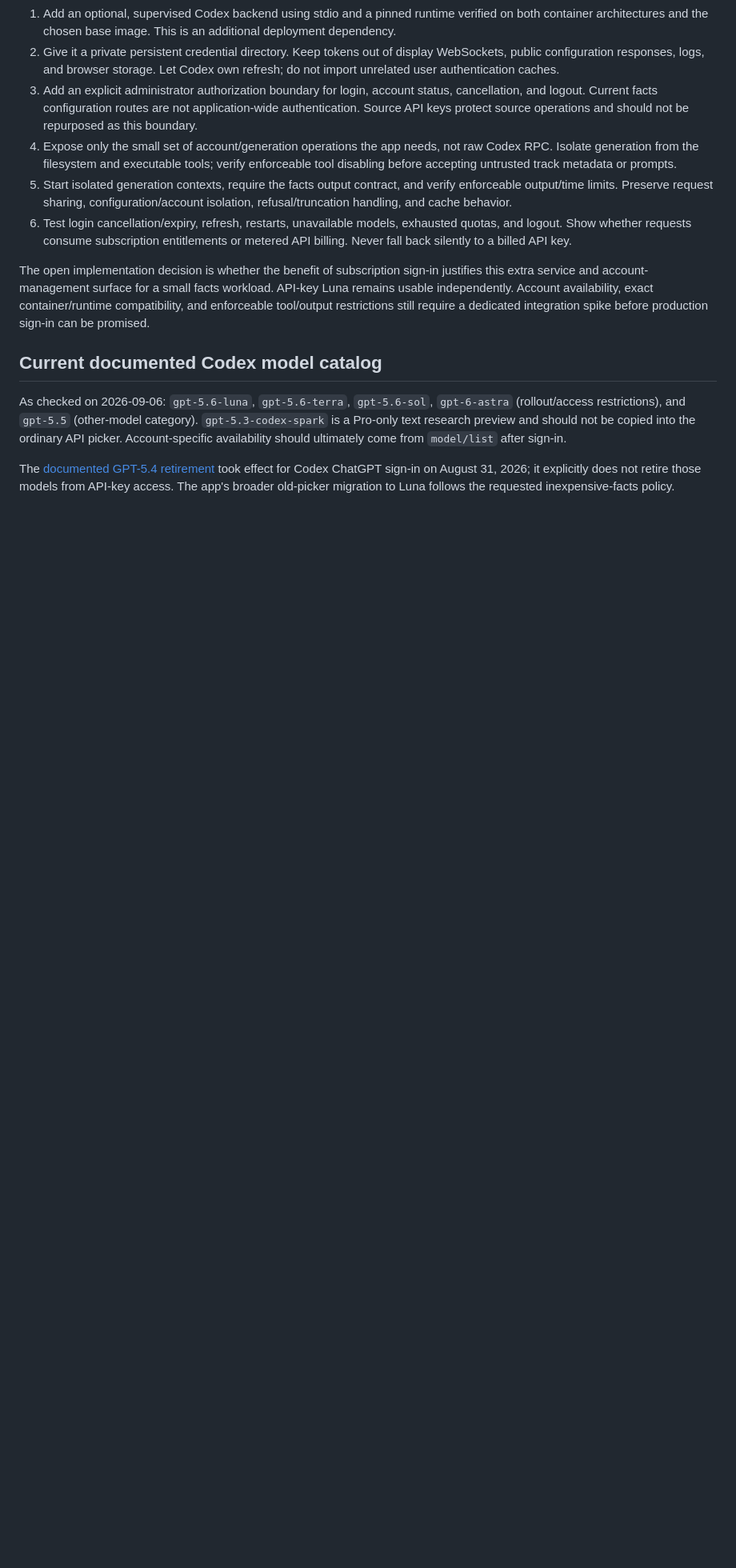
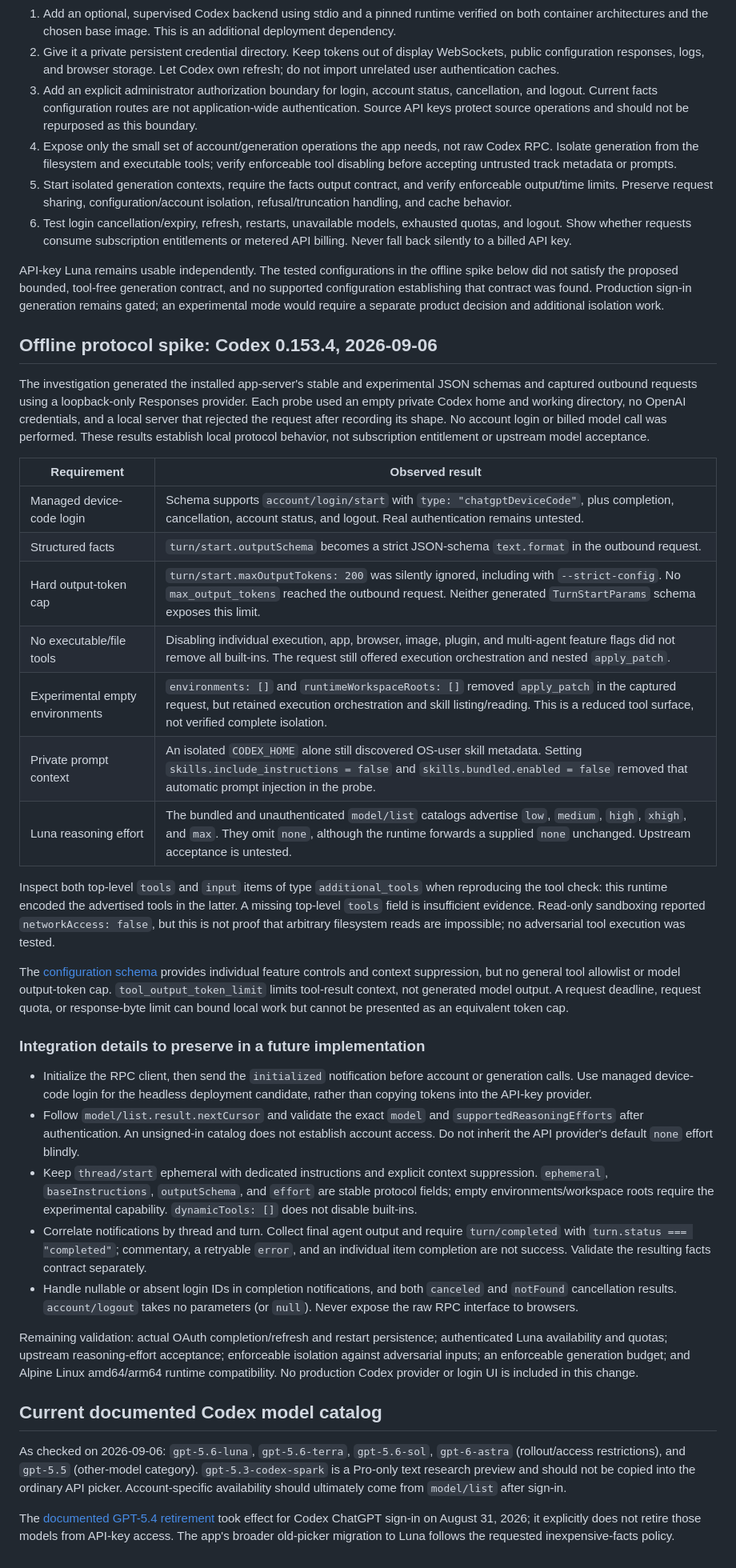
Before and after one commit to arthursoares/roon-now-playing, a Markdown page: docs/facts-openai-signin.md, the part around the change. Shown at 80% size. GitHub-like rendering; blank space fills up the shorter version.

Commit message:
docs(facts): keep subscription generation gated on verified runtime limits
Record the offline Codex 0.153.4 protocol investigation so a future
sign-in implementation preserves the facts provider contract. The tested
configurations forwarded structured output but ignored a requested token
cap and retained advertised tools. Distinguish those observations from
untested account access and sandbox enforcement.

Constraint: No authentication or billed model calls in the offline spike
Rejected: Treat local deadlines as token caps | they do not bound upstream generation
Confidence: high
Scope-risk: narrow
Tested: Generated schemas, loopback request captures, independent evidence review, git diff --check
Not-tested: OAuth lifecycle, account entitlement, adversarial tool isolation, Alpine amd64/arm64

```diff
--- a/docs/facts-openai-signin.md
+++ b/docs/facts-openai-signin.md
@@ -17,7 +17,35 @@ For a Docker/NAS deployment, prefer managed device-code login, subject to its ac
 5. Start isolated generation contexts, require the facts output contract, and verify enforceable output/time limits. Preserve request sharing, configuration/account isolation, refusal/truncation handling, and cache behavior.
 6. Test login cancellation/expiry, refresh, restarts, unavailable models, exhausted quotas, and logout. Show whether requests consume subscription entitlements or metered API billing. Never fall back silently to a billed API key.
 
-The open implementation decision is whether the benefit of subscription sign-in justifies this extra service and account-management surface for a small facts workload. API-key Luna remains usable independently. Account availability, exact container/runtime compatibility, and enforceable tool/output restrictions still require a dedicated integration spike before production sign-in can be promised.
+API-key Luna remains usable independently. The tested configurations in the offline spike below did not satisfy the proposed bounded, tool-free generation contract, and no supported configuration establishing that contract was found. Production sign-in generation remains gated; an experimental mode would require a separate product decision and additional isolation work.
+
+## Offline protocol spike: Codex 0.153.4, 2026-09-06
+
+The investigation generated the installed app-server's stable and experimental JSON schemas and captured outbound requests using a loopback-only Responses provider. Each probe used an empty private Codex home and working directory, no OpenAI credentials, and a local server that rejected the request after recording its shape. No account login or billed model call was performed. These results establish local protocol behavior, not subscription entitlement or upstream model acceptance.
+
+| Requirement | Observed result |
+| --- | --- |
+| Managed device-code login | Schema supports `account/login/start` with `type: "chatgptDeviceCode"`, plus completion, cancellation, account status, and logout. Real authentication remains untested. |
+| Structured facts | `turn/start.outputSchema` becomes a strict JSON-schema `text.format` in the outbound request. |
+| Hard output-token cap | `turn/start.maxOutputTokens: 200` was silently ignored, including with `--strict-config`. No `max_output_tokens` reached the outbound request. Neither generated `TurnStartParams` schema exposes this limit. |
+| No executable/file tools | Disabling individual execution, app, browser, image, plugin, and multi-agent feature flags did not remove all built-ins. The request still offered execution orchestration and nested `apply_patch`. |
+| Experimental empty environments | `environments: []` and `runtimeWorkspaceRoots: []` removed `apply_patch` in the captured request, but retained execution orchestration and skill listing/reading. This is a reduced tool surface, not verified complete isolation. |
+| Private prompt context | An isolated `CODEX_HOME` alone still discovered OS-user skill metadata. Setting `skills.include_instructions = false` and `skills.bundled.enabled = false` removed that automatic prompt injection in the probe. |
+| Luna reasoning effort | The bundled and unauthenticated `model/list` catalogs advertise `low`, `medium`, `high`, `xhigh`, and `max`. They omit `none`, although the runtime forwards a supplied `none` unchanged. Upstream acceptance is untested. |
+
+Inspect both top-level `tools` and `input` items of type `additional_tools` when reproducing the tool check: this runtime encoded the advertised tools in the latter. A missing top-level `tools` field is insufficient evidence. Read-only sandboxing reported `networkAccess: false`, but this is not proof that arbitrary filesystem reads are impossible; no adversarial tool execution was tested.
+
+The [configuration schema](https://learn.chatgpt.com/docs/config-schema.json) provides individual feature controls and context suppression, but no general tool allowlist or model output-token cap. `tool_output_token_limit` limits tool-result context, not generated model output. A request deadline, request quota, or response-byte limit can bound local work but cannot be presented as an equivalent token cap.
+
+### Integration details to preserve in a future implementation
+
+- Initialize the RPC client, then send the `initialized` notification before account or generation calls. Use managed device-code login for the headless deployment candidate, rather than copying tokens into the API-key provider.
+- Follow `model/list.result.nextCursor` and validate the exact `model` and `supportedReasoningEfforts` after authentication. An unsigned-in catalog does not establish account access. Do not inherit the API provider's default `none` effort blindly.
+- Keep `thread/start` ephemeral with dedicated instructions and explicit context suppression. `ephemeral`, `baseInstructions`, `outputSchema`, and `effort` are stable protocol fields; empty environments/workspace roots require the experimental capability. `dynamicTools: []` does not disable built-ins.
+- Correlate notifications by thread and turn. Collect final agent output and require `turn/completed` with `turn.status === "completed"`; commentary, a retryable `error`, and an individual item completion are not success. Validate the resulting facts contract separately.
+- Handle nullable or absent login IDs in completion notifications, and both `canceled` and `notFound` cancellation results. `account/logout` takes no parameters (or `null`). Never expose the raw RPC interface to browsers.
+
+Remaining validation: actual OAuth completion/refresh and restart persistence; authenticated Luna availability and quotas; upstream reasoning-effort acceptance; enforceable isolation against adversarial inputs; an enforceable generation budget; and Alpine Linux amd64/arm64 runtime compatibility. No production Codex provider or login UI is included in this change.
 
 ## Current documented Codex model catalog
 
```
